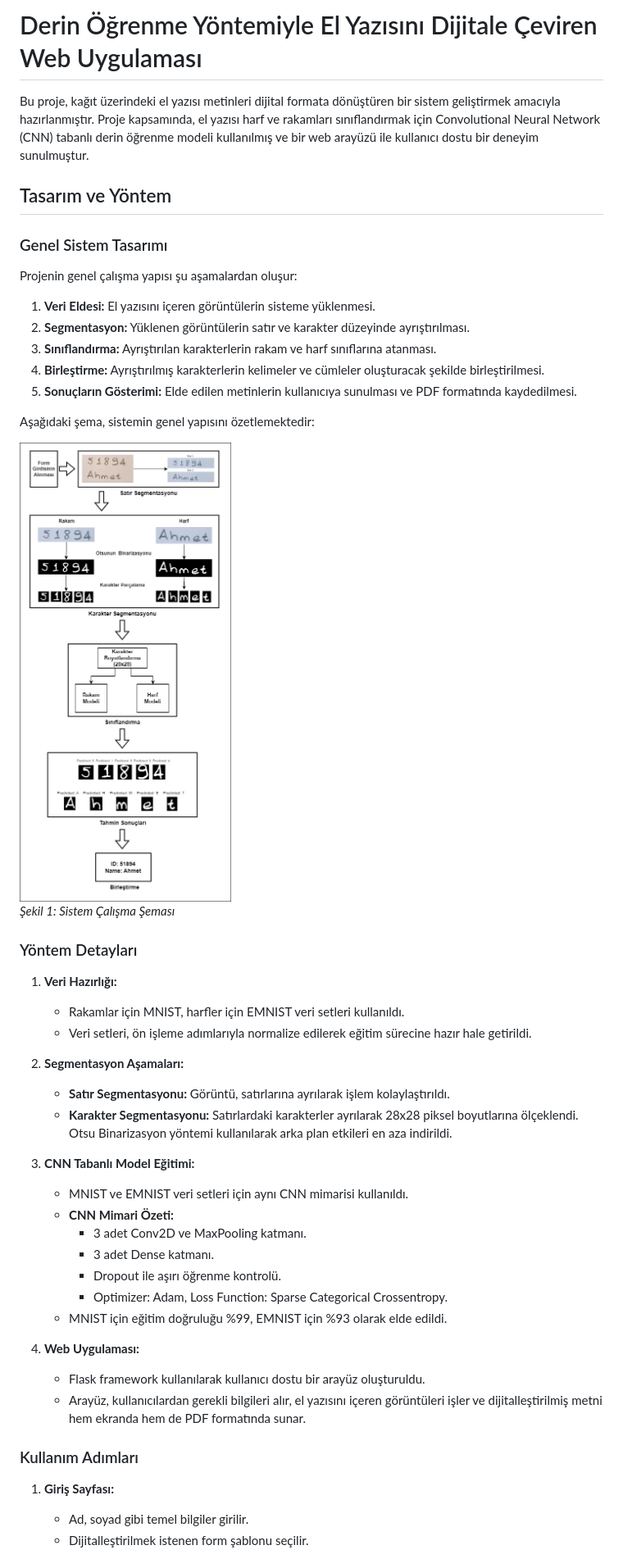
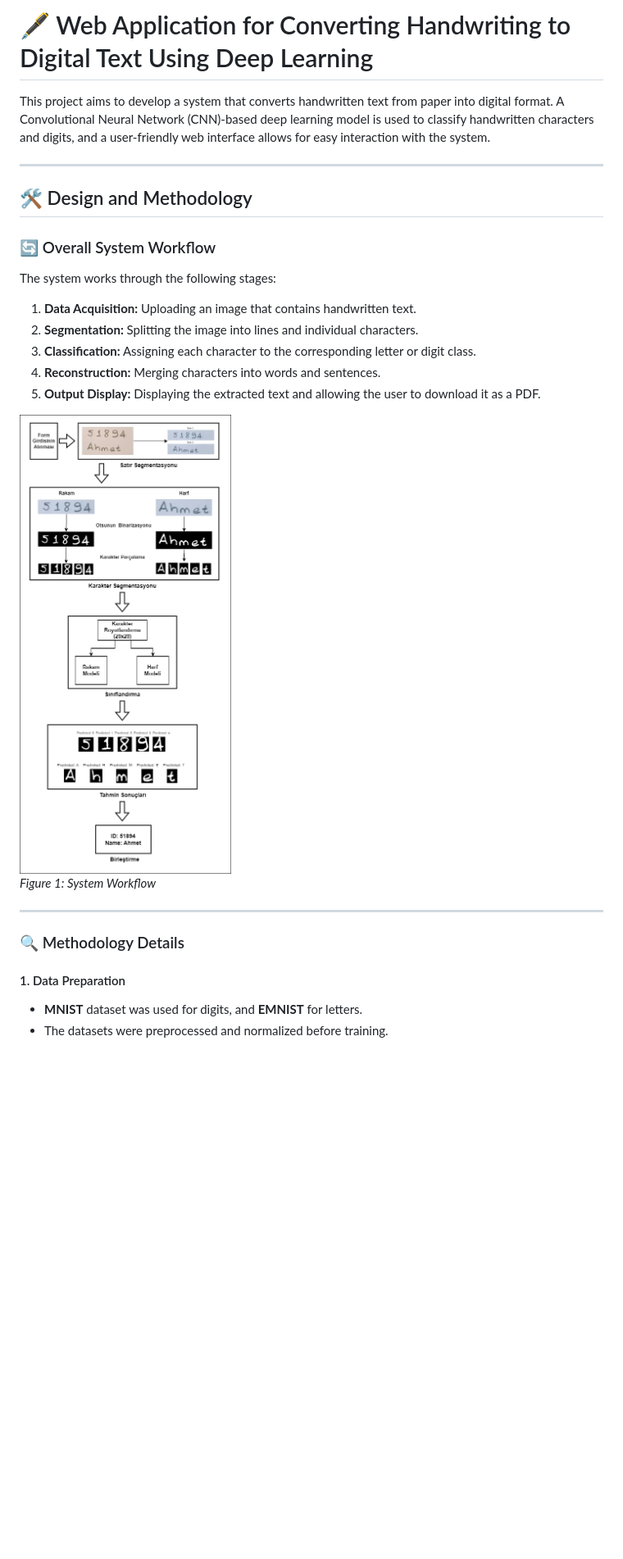
Before and after one commit to havvabzkrtt/El_Yazisini_Dijitale_Ceviren_Web_Uygulamasi, a Markdown page: README.md, the part around one of its changes. Shown at 82% size. GitHub-like rendering; blank space fills up the shorter version.

```diff
--- a/README.md
+++ b/README.md
@@ -1,46 +1,29 @@
-# Derin Öğrenme Yöntemiyle El Yazısını Dijitale Çeviren Web Uygulaması
+# 🖋️ Web Application for Converting Handwriting to Digital Text Using Deep Learning
 
-Bu proje, kağıt üzerindeki el yazısı metinleri dijital formata dönüştüren bir sistem geliştirmek amacıyla hazırlanmıştır. Proje kapsamında, el yazısı harf ve rakamları sınıflandırmak için Convolutional Neural Network (CNN) tabanlı derin öğrenme modeli kullanılmış ve bir web arayüzü ile kullanıcı dostu bir deneyim sunulmuştur.
+This project aims to develop a system that converts handwritten text from paper into digital format. A Convolutional Neural Network (CNN)-based deep learning model is used to classify handwritten characters and digits, and a user-friendly web interface allows for easy interaction with the system.
 
-## Tasarım ve Yöntem
+---
 
-### Genel Sistem Tasarımı
-Projenin genel çalışma yapısı şu aşamalardan oluşur:
-1. **Veri Eldesi:** El yazısını içeren görüntülerin sisteme yüklenmesi.
-2. **Segmentasyon:** Yüklenen görüntülerin satır ve karakter düzeyinde ayrıştırılması.
-3. **Sınıflandırma:** Ayrıştırılan karakterlerin rakam ve harf sınıflarına atanması.
-4. **Birleştirme:** Ayrıştırılmış karakterlerin kelimeler ve cümleler oluşturacak şekilde birleştirilmesi.
-5. **Sonuçların Gösterimi:** Elde edilen metinlerin kullanıcıya sunulması ve PDF formatında kaydedilmesi.
+## 🛠️ Design and Methodology
 
-Aşağıdaki şema, sistemin genel yapısını özetlemektedir:
+### 🔄 Overall System Workflow
 
-![Sistemin Genel Çalışma Şeması](yontem_sema.png)
-_Şekil 1: Sistem Çalışma Şeması_
+The system works through the following stages:
 
-### Yöntem Detayları
-1. **Veri Hazırlığı:**
-   - Rakamlar için MNIST, harfler için EMNIST veri setleri kullanıldı.
-   - Veri setleri, ön işleme adımlarıyla normalize edilerek eğitim sürecine hazır hale getirildi.
+1. **Data Acquisition:** Uploading an image that contains handwritten text.
+2. **Segmentation:** Splitting the image into lines and individual characters.
+3. **Classification:** Assigning each character to the corresponding letter or digit class.
+4. **Reconstruction:** Merging characters into words and sentences.
+5. **Output Display:** Displaying the extracted text and allowing the user to download it as a PDF.
 
-2. **Segmentasyon Aşamaları:**
-   - **Satır Segmentasyonu:** Görüntü, satırlarına ayrılarak işlem kolaylaştırıldı.
-   - **Karakter Segmentasyonu:** Satırlardaki karakterler ayrılarak 28x28 piksel boyutlarına ölçeklendi. Otsu Binarizasyon yöntemi kullanılarak arka plan etkileri en aza indirildi.
+![System Overview Diagram](yontem_sema.png)
+_Figure 1: System Workflow_
 
-3. **CNN Tabanlı Model Eğitimi:**
-   - MNIST ve EMNIST veri setleri için aynı CNN mimarisi kullanıldı.
-   - **CNN Mimari Özeti:**
-     - 3 adet Conv2D ve MaxPooling katmanı.
-     - 3 adet Dense katmanı.
-     - Dropout ile aşırı öğrenme kontrolü.
-     - Optimizer: Adam, Loss Function: Sparse Categorical Crossentropy.
-   - MNIST için eğitim doğruluğu %99, EMNIST için %93 olarak elde edildi.
+---
 
-4. **Web Uygulaması:**
-   - Flask framework kullanılarak kullanıcı dostu bir arayüz oluşturuldu.
-   - Arayüz, kullanıcılardan gerekli bilgileri alır, el yazısını içeren görüntüleri işler ve dijitalleştirilmiş metni hem ekranda hem de PDF formatında sunar.
+### 🔍 Methodology Details
 
-### Kullanım Adımları
-1. **Giriş Sayfası:**
-   - Ad, soyad gibi temel bilgiler girilir.
-   - Dijitalleştirilmek istenen form şablonu seçilir.
+#### 1. Data Preparation
+- **MNIST** dataset was used for digits, and **EMNIST** for letters.
+- The datasets were preprocessed and normalized before training.
 
```
Also changed, not shown: other parts of README.md (+66 -20 lines).
